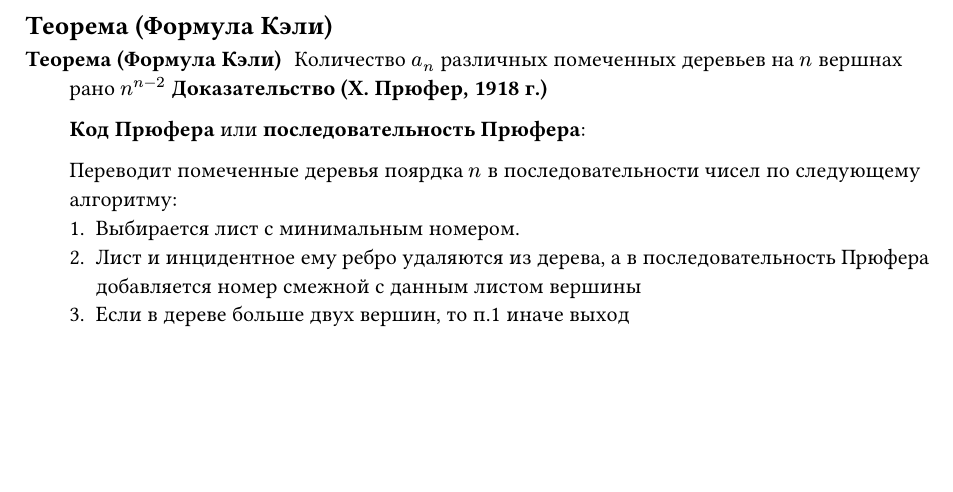
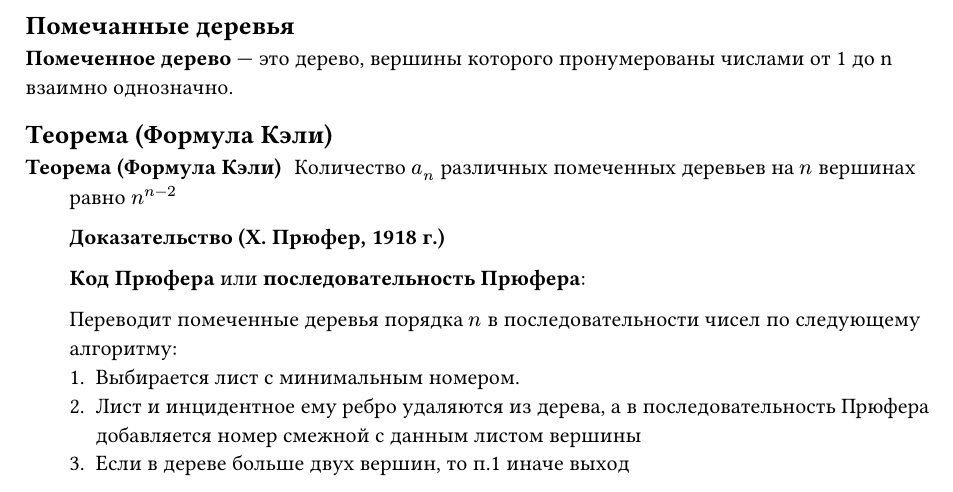
Before and after one commit to SE-legacy/graph-theory-exam-5sem-2025, a Typst document (sections/10.typ): part of the page, cut at the place of the change, the shorter picture padded with empty space. Compiled offline with Typst 0.15.

Commit message:
Update 10.typ

```diff
--- a/sections/10.typ
+++ b/sections/10.typ
@@ -1,11 +1,17 @@
+// Определение ниже --- от Perplexity(
+== Помечанные деревья
+
+*Помеченное дерево* --- это дерево, вершины которого пронумерованы числами от 1 до n взаимно однозначно.
+
 == Теорема (Формула Кэли)
 / Теорема (Формула Кэли): Количество $a_n$ различных помеченных деревьев на $n$
-  вершнах рано $n^(n -2)$
+  вершинах равно $n^(n -2)$
+
   *Доказательство (Х. Прюфер, 1918 г.)*
 
   *Код Прюфера* или *последовательность Прюфера*:
 
-  Переводит помеченные деревья поярдка $n$ в последовательности чисел по
+  Переводит помеченные деревья порядка $n$ в последовательности чисел по
   следующему алгоритму:
   + Выбирается лист с минимальным номером.
   + Лист и инцидентное ему ребро удаляются из дерева, а в последовательность Прюфера
```
